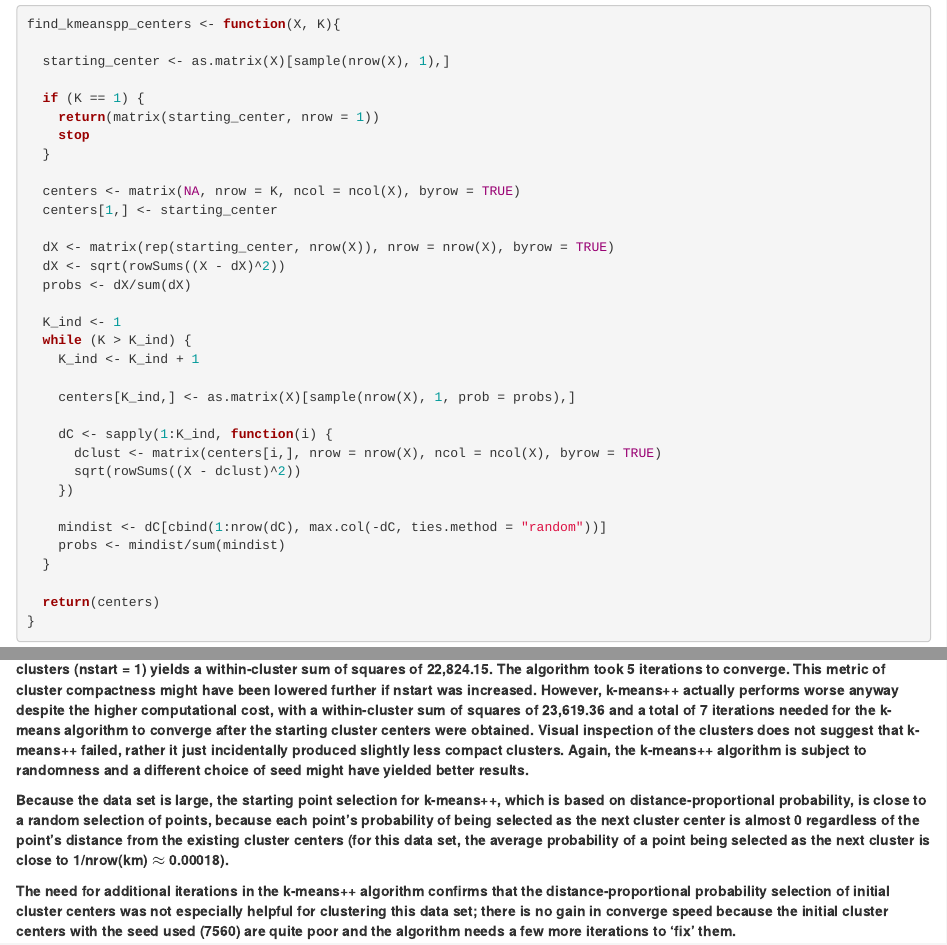
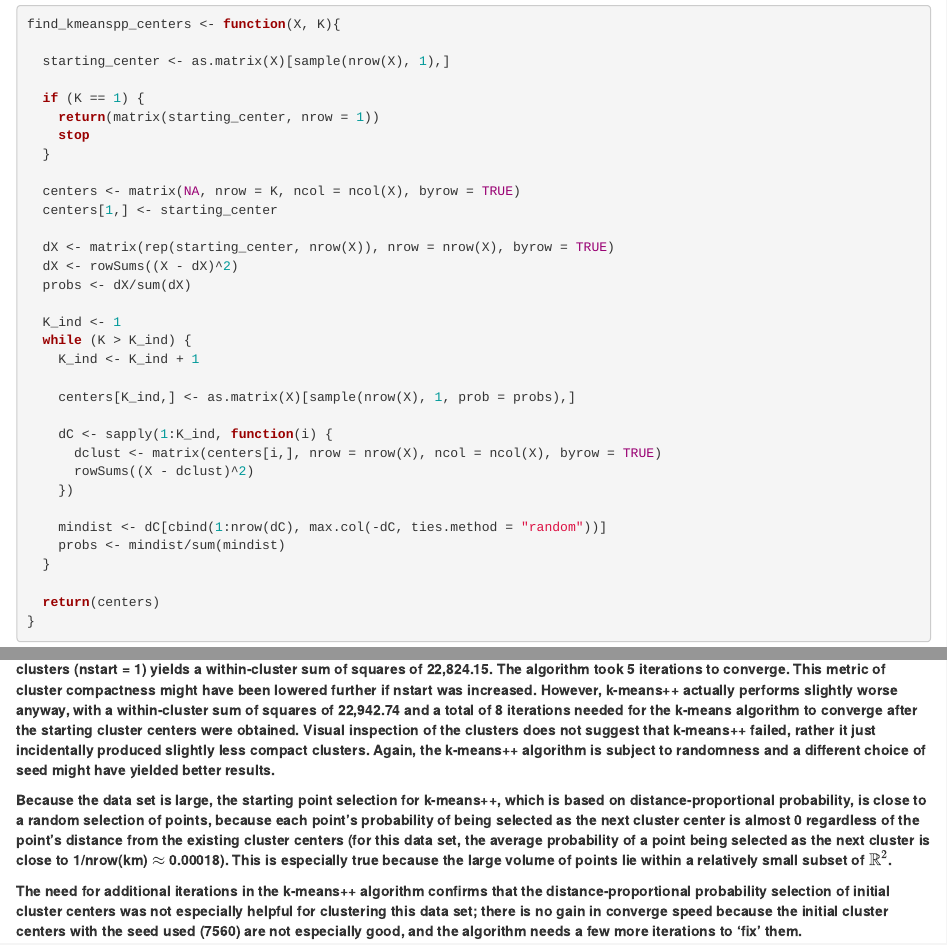
Before and after one commit to adabwana/sp25-m7560-final-project, an R Markdown document (k-means++/K-Means++.Rmd): the page in a window 1100 px wide, from 800 px down, and a second part further down, joined at a grey line. Rendered offline with R 4.5, knitr and Pandoc, with nearby package versions; some code elsewhere in the file could not run offline.

Commit message:
project part (b)

````diff
--- a/k-means++/K-Means++.Rmd
+++ b/k-means++/K-Means++.Rmd
@@ -39,7 +39,7 @@ find_kmeanspp_centers <- function(X, K){
   centers[1,] <- starting_center
 
   dX <- matrix(rep(starting_center, nrow(X)), nrow = nrow(X), byrow = TRUE)
-  dX <- sqrt(rowSums((X - dX)^2))
+  dX <- rowSums((X - dX)^2)
   probs <- dX/sum(dX)
 
   K_ind <- 1
@@ -50,7 +50,7 @@ find_kmeanspp_centers <- function(X, K){
 
     dC <- sapply(1:K_ind, function(i) {
       dclust <- matrix(centers[i,], nrow = nrow(X), ncol = ncol(X), byrow = TRUE)
-      sqrt(rowSums((X - dclust)^2))
+      rowSums((X - dclust)^2)
     })
 
     mindist <- dC[cbind(1:nrow(dC), max.col(-dC, ties.method = "random"))]
@@ -81,11 +81,11 @@ sum(kclustpp$withinss)
 kclustpp$iter
 ```
 
-**Though it depends on the choice of seed, running k-means with the seed used here (7560) and using only one starting set of random clusters (nstart = 1) yields a within-cluster sum of squares of 22,824.15. The algorithm took 5 iterations to converge. This metric of cluster compactness might have been lowered further if nstart was increased. However, k-means++ actually performs worse anyway despite the higher computational cost, with a within-cluster sum of squares of 23,619.36 and a total of 7 iterations needed for the k-means algorithm to converge after the starting cluster centers were obtained. Visual inspection of the clusters does not suggest that k-means++ failed, rather it just incidentally produced slightly less compact clusters. Again, the k-means++ algorithm is subject to randomness and a different choice of seed might have yielded better results.**
+**Though it depends on the choice of seed, running k-means with the seed used here (7560) and using only one starting set of random clusters (nstart = 1) yields a within-cluster sum of squares of 22,824.15. The algorithm took 5 iterations to converge. This metric of cluster compactness might have been lowered further if nstart was increased. However, k-means++ actually performs slightly worse anyway, with a within-cluster sum of squares of 22,942.74 and a total of 8 iterations needed for the k-means algorithm to converge after the starting cluster centers were obtained. Visual inspection of the clusters does not suggest that k-means++ failed, rather it just incidentally produced slightly less compact clusters. Again, the k-means++ algorithm is subject to randomness and a different choice of seed might have yielded better results.**
 
-**Because the data set is large, the starting point selection for k-means++, which is based on distance-proportional probability, is close to a random selection of points, because each point's probability of being selected as the next cluster center is almost 0 regardless of the point's distance from the existing cluster centers (for this data set, the average probability of a point being selected as the next cluster is close to 1/nrow(km) $\approx$ 0.00018).**
+**Because the data set is large, the starting point selection for k-means++, which is based on distance-proportional probability, is close to a random selection of points, because each point's probability of being selected as the next cluster center is almost 0 regardless of the point's distance from the existing cluster centers (for this data set, the average probability of a point being selected as the next cluster is close to 1/nrow(km) $\approx$ 0.00018). This is especially true because the large volume of points lie within a relatively small subset of $\mathbb{R}^2$.**
 
-**The need for additional iterations in the k-means++ algorithm confirms that the distance-proportional probability selection of initial cluster centers was not especially helpful for clustering this data set; there is no gain in converge speed because the initial cluster centers with the seed used (7560) are quite poor and the algorithm needs a few more iterations to 'fix' them.**
+**The need for additional iterations in the k-means++ algorithm confirms that the distance-proportional probability selection of initial cluster centers was not especially helpful for clustering this data set; there is no gain in converge speed because the initial cluster centers with the seed used (7560) are not especially good, and the algorithm needs a few more iterations to 'fix' them.**
 ``` {r}
 plot(km, col = "darkgray")
 points(ppcenters, col = "blue4", pch = 18, cex = 1.5)
````
Also changed, not shown: k-means++/K-Means++.html, k-means++/K-Means++.Rmd (2 more changed lines).
